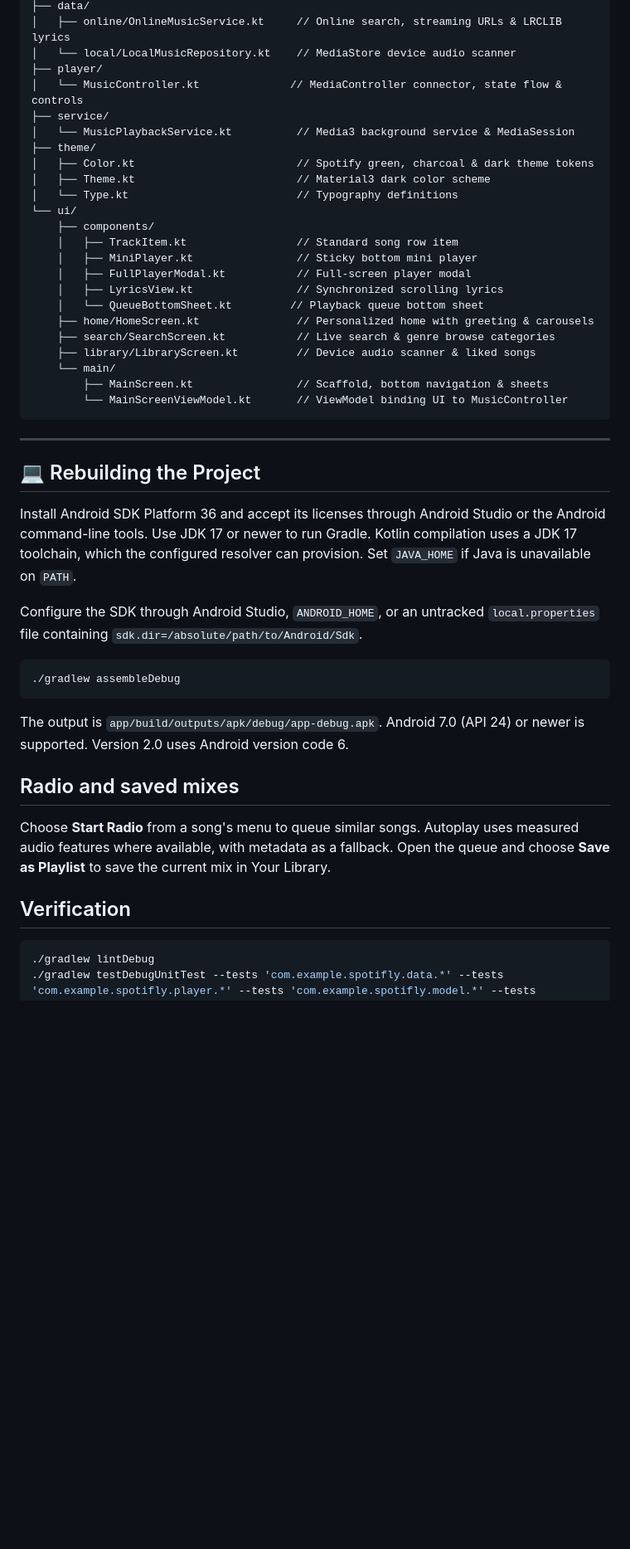
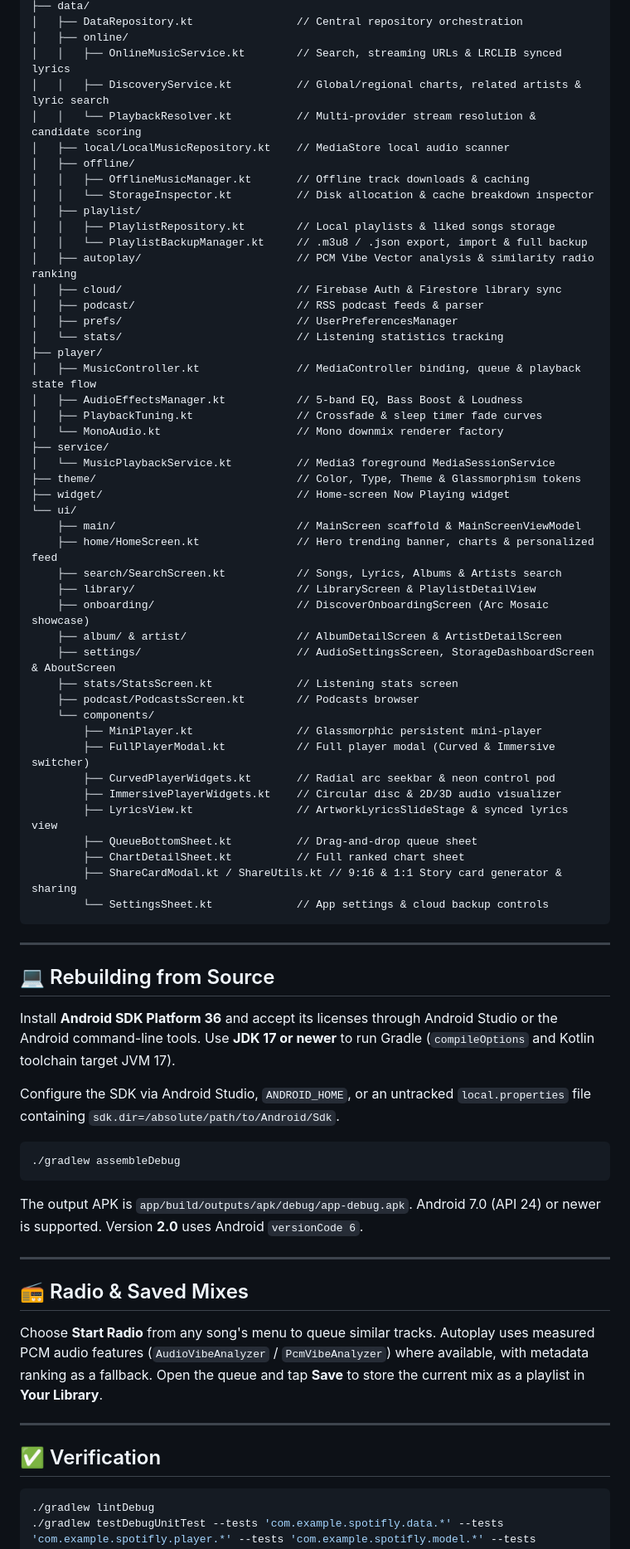
Before and after one commit to ALternate-cloud/Spotifly, a Markdown page: README.md, the part around one of its changes. Shown at 83% size. Rendered like a GitHub page; blank space fills up the shorter version.

````diff
--- a/README.md
+++ b/README.md
@@ -74,48 +81,75 @@ com.example.spotifly
 ├── data/
-│   ├── online/OnlineMusicService.kt     // Online search, streaming URLs & LRCLIB lyrics
-│   └── local/LocalMusicRepository.kt    // MediaStore device audio scanner
+│   ├── DataRepository.kt                // Central repository orchestration
+│   ├── online/
+│   │   ├── OnlineMusicService.kt        // Search, streaming URLs & LRCLIB synced lyrics
+│   │   ├── DiscoveryService.kt          // Global/regional charts, related artists & lyric search
+│   │   └── PlaybackResolver.kt          // Multi-provider stream resolution & candidate scoring
+│   ├── local/LocalMusicRepository.kt    // MediaStore local audio scanner
+│   ├── offline/
+│   │   ├── OfflineMusicManager.kt       // Offline track downloads & caching
+│   │   └── StorageInspector.kt          // Disk allocation & cache breakdown inspector
+│   ├── playlist/
+│   │   ├── PlaylistRepository.kt        // Local playlists & liked songs storage
+│   │   └── PlaylistBackupManager.kt     // .m3u8 / .json export, import & full backup
+│   ├── autoplay/                        // PCM Vibe Vector analysis & similarity radio ranking
+│   ├── cloud/                           // Firebase Auth & Firestore library sync
+│   ├── podcast/                         // RSS podcast feeds & parser
+│   ├── prefs/                           // UserPreferencesManager
+│   └── stats/                           // Listening statistics tracking
 ├── player/
-│   └── MusicController.kt              // MediaController connector, state flow & controls
+│   ├── MusicController.kt               // MediaController binding, queue & playback state flow
+│   ├── AudioEffectsManager.kt           // 5-band EQ, Bass Boost & Loudness
+│   ├── PlaybackTuning.kt                // Crossfade & sleep timer fade curves
+│   └── MonoAudio.kt                     // Mono downmix renderer factory
 ├── service/
-│   └── MusicPlaybackService.kt          // Media3 background service & MediaSession
-├── theme/
-│   ├── Color.kt                         // Spotify green, charcoal & dark theme tokens
-│   ├── Theme.kt                         // Material3 dark color scheme
-│   └── Type.kt                          // Typography definitions
+│   └── MusicPlaybackService.kt          // Media3 foreground MediaSessionService
+├── theme/                               // Color, Type, Theme & Glassmorphism tokens
+├── widget/                              // Home-screen Now Playing widget
 └── ui/
-    ├── components/
-    │   ├── TrackItem.kt                 // Standard song row item
-    │   ├── MiniPlayer.kt                // Sticky bottom mini player
-    │   ├── FullPlayerModal.kt           // Full-screen player modal
-    │   ├── LyricsView.kt                // Synchronized scrolling lyrics
-    │   └── QueueBottomSheet.kt         // Playback queue bottom sheet
-    ├── home/HomeScreen.kt               // Personalized home with greeting & carousels
-    ├── search/SearchScreen.kt           // Live search & genre browse categories
-    ├── library/LibraryScreen.kt         // Device audio scanner & liked songs
-    └── main/
-        ├── MainScreen.kt                // Scaffold, bottom navigation & sheets
-        └── MainScreenViewModel.kt       // ViewModel binding UI to MusicController
+    ├── main/                            // MainScreen scaffold & MainScreenViewModel
+    ├── home/HomeScreen.kt               // Hero trending banner, charts & personalized feed
+    ├── search/SearchScreen.kt           // Songs, Lyrics, Albums & Artists search
+    ├── library/                         // LibraryScreen & PlaylistDetailView
+    ├── onboarding/                      // DiscoverOnboardingScreen (Arc Mosaic showcase)
+    ├── album/ & artist/                 // AlbumDetailScreen & ArtistDetailScreen
+    ├── settings/                        // AudioSettingsScreen, StorageDashboardScreen & AboutScreen
+    ├── stats/StatsScreen.kt             // Listening stats screen
+    ├── podcast/PodcastsScreen.kt        // Podcasts browser
+    └── components/
+        ├── MiniPlayer.kt                // Glassmorphic persistent mini-player
+        ├── FullPlayerModal.kt           // Full player modal (Curved & Immersive switcher)
+        ├── CurvedPlayerWidgets.kt       // Radial arc seekbar & neon control pod
+        ├── ImmersivePlayerWidgets.kt    // Circular disc & 2D/3D audio visualizer
+        ├── LyricsView.kt                // ArtworkLyricsSlideStage & synced lyrics view
+        ├── QueueBottomSheet.kt          // Drag-and-drop queue sheet
+        ├── ChartDetailSheet.kt          // Full ranked chart sheet
+        ├── ShareCardModal.kt / ShareUtils.kt // 9:16 & 1:1 Story card generator & sharing
+        └── SettingsSheet.kt             // App settings & cloud backup controls
 ```
 
 ---
 
-## 💻 Rebuilding the Project
+## 💻 Rebuilding from Source
 
-Install Android SDK Platform 36 and accept its licenses through Android Studio or the Android command-line tools. Use JDK 17 or newer to run Gradle. Kotlin compilation uses a JDK 17 toolchain, which the configured resolver can provision. Set `JAVA_HOME` if Java is unavailable on `PATH`.
+Install **Android SDK Platform 36** and accept its licenses through Android Studio or the Android command-line tools. Use **JDK 17 or newer** to run Gradle (`compileOptions` and Kotlin toolchain target JVM 17).
 
-Configure the SDK through Android Studio, `ANDROID_HOME`, or an untracked `local.properties` file containing `sdk.dir=/absolute/path/to/Android/Sdk`.
+Configure the SDK via Android Studio, `ANDROID_HOME`, or an untracked `local.properties` file containing `sdk.dir=/absolute/path/to/Android/Sdk`.
 
 ```bash
 ./gradlew assembleDebug
 ```
 
-The output is `app/build/outputs/apk/debug/app-debug.apk`. Android 7.0 (API 24) or newer is supported. Version 2.0 uses Android version code 6.
+The output APK is `app/build/outputs/apk/debug/app-debug.apk`. Android 7.0 (API 24) or newer is supported. Version **2.0** uses Android `versionCode 6`.
 
-## Radio and saved mixes
+---
 
-Choose **Start Radio** from a song's menu to queue similar songs. Autoplay uses measured audio features where available, with metadata as a fallback. Open the queue and choose **Save as Playlist** to save the current mix in Your Library.
+## 📻 Radio & Saved Mixes
 
-## Verification
+Choose **Start Radio** from any song's menu to queue similar tracks. Autoplay uses measured PCM audio features (`AudioVibeAnalyzer` / `PcmVibeAnalyzer`) where available, with metadata ranking as a fallback. Open the queue and tap **Save** to store the current mix as a playlist in **Your Library**.
+
+---
+
+## ✅ Verification
 
 ```bash
 ./gradlew lintDebug
````
Also changed, not shown: other parts of README.md (+74 -68 lines), docs/screenshots/home-charts.png (added), docs/screenshots/player-curved.png (added), docs/screenshots/player-immersive.png (added), docs/screenshots/search-by-lyrics.png (added), docs/screenshots/slide-to-lyrics.png (added), docs/screenshots/storage-dashboard.png (added), 1 other file.
